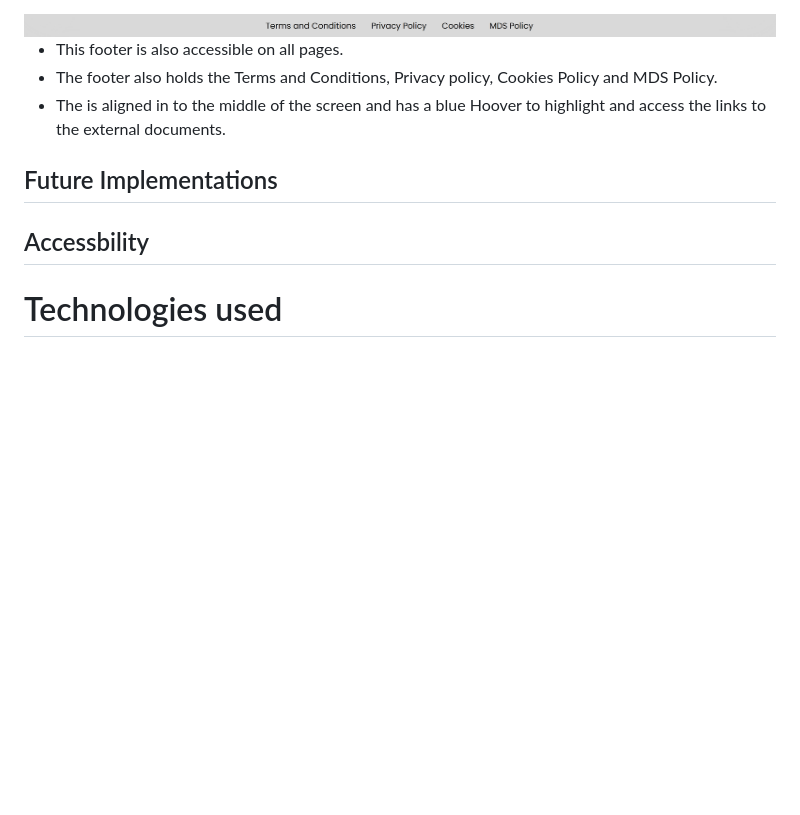
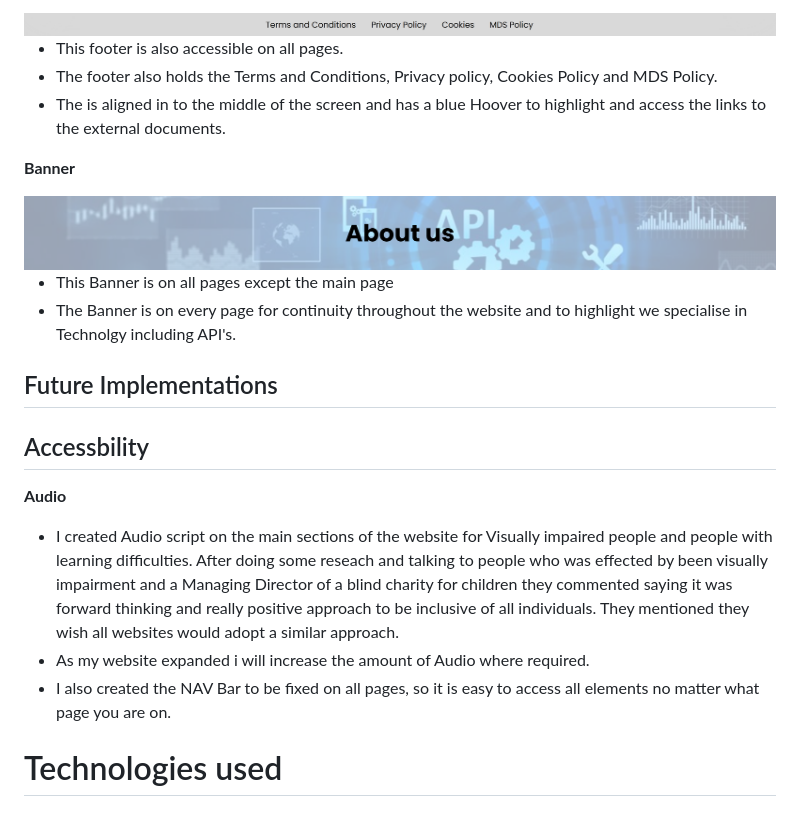
Before and after one commit to samanthamoss87/Project-1, a Markdown page: README.md, the part around the change. Drawn GitHub-style; pictures changed too: img/readmeImg/Master Banner.png (added); blank space fills up the shorter version.

```diff
--- a/README.md
+++ b/README.md
@@ -86,8 +86,21 @@
 - The footer also holds the Terms and Conditions, Privacy policy, Cookies Policy and MDS Policy.
 - The is aligned in to the middle of the screen and has a blue Hoover to highlight and access the links to the external documents.
 
+**Banner**
+<div align="center">
+    <img src="./img/readmeImg/Master Banner.png" alt="Master Banner">
+</div>
+
+- This Banner is on all pages except the main page
+- The Banner is on every page for continuity throughout the website and to highlight we specialise in Technolgy including API's.
+
 ## Future Implementations
 ## Accessbility
+**Audio**
+
+- I created Audio script on the main sections of the website for Visually impaired people and people with learning difficulties. After doing some reseach and talking to people who was effected by been visually impairment and a Managing Director of a blind charity for children they commented saying it was forward thinking and really positive approach to be inclusive of all individuals. They mentioned they wish all websites would adopt a similar approach.
+- As my website expanded i will increase the amount of Audio where required.
+- I also created the NAV Bar to be fixed on all pages, so it is easy to access all elements no matter what page you are on.
 
 # Technologies used
 ## Languages
```
Also changed, not shown: 6 other files.
